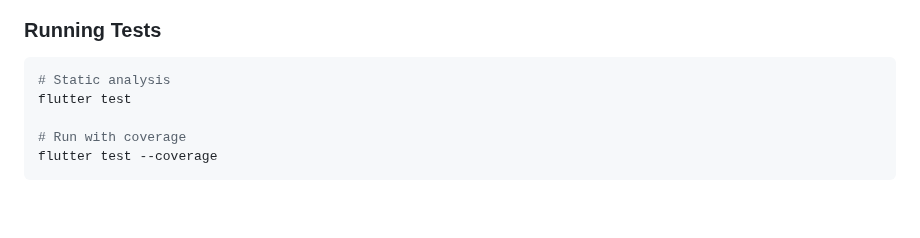
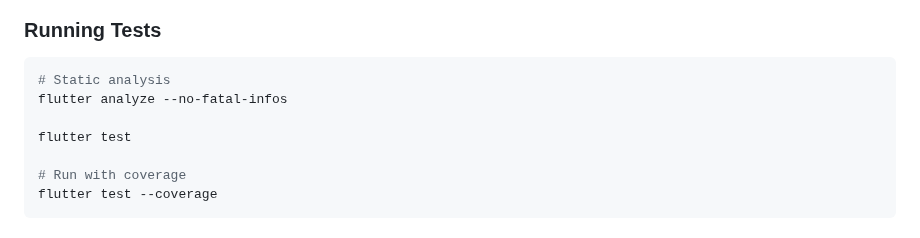
Before and after one commit to nikolanovoselec/zipline-native, a Markdown page: CONTRIBUTING.md, the part around the change. GitHub-like rendering; blank space fills up the shorter version.

Commit message:
docs: add flutter analyze guidance

````diff
--- a/CONTRIBUTING.md
+++ b/CONTRIBUTING.md
@@ -110,6 +110,8 @@ Good examples:
 
 ```bash
 # Static analysis
+flutter analyze --no-fatal-infos
+
 flutter test
 
 # Run with coverage
````
